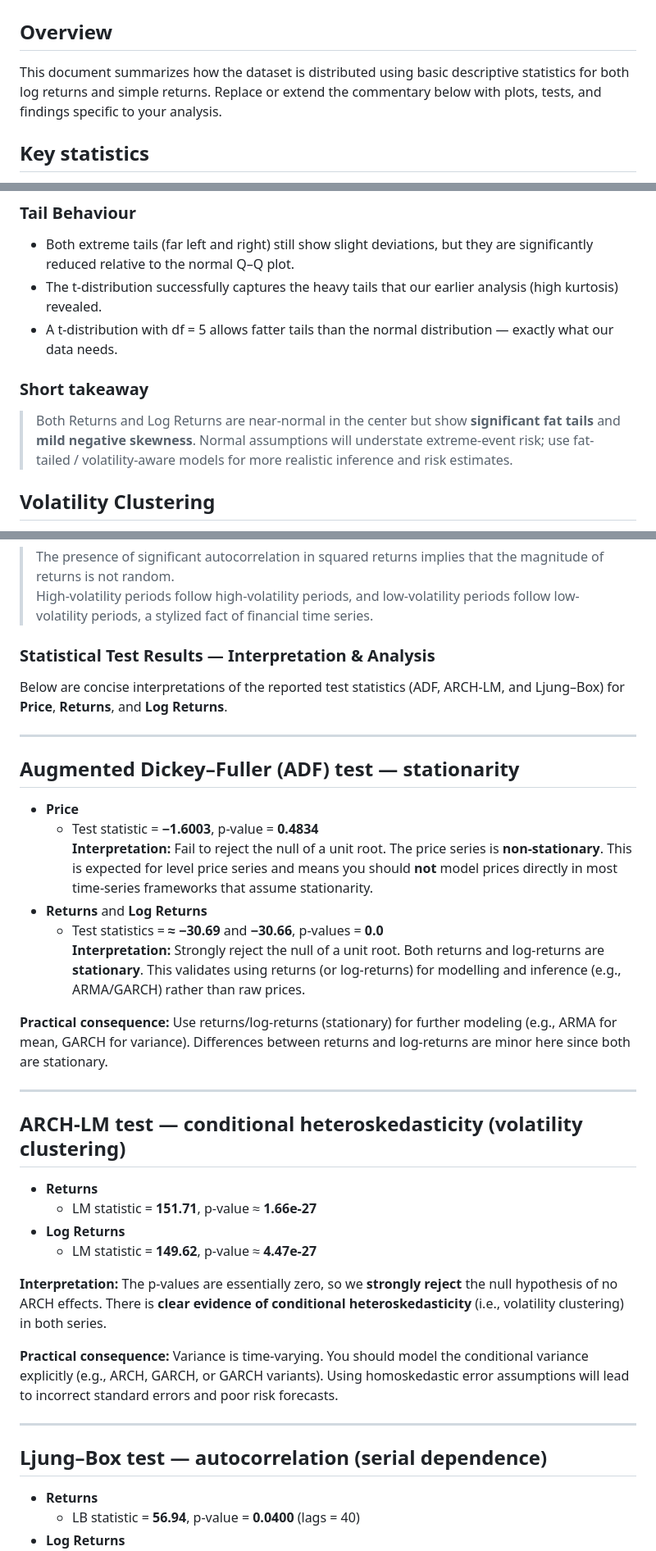
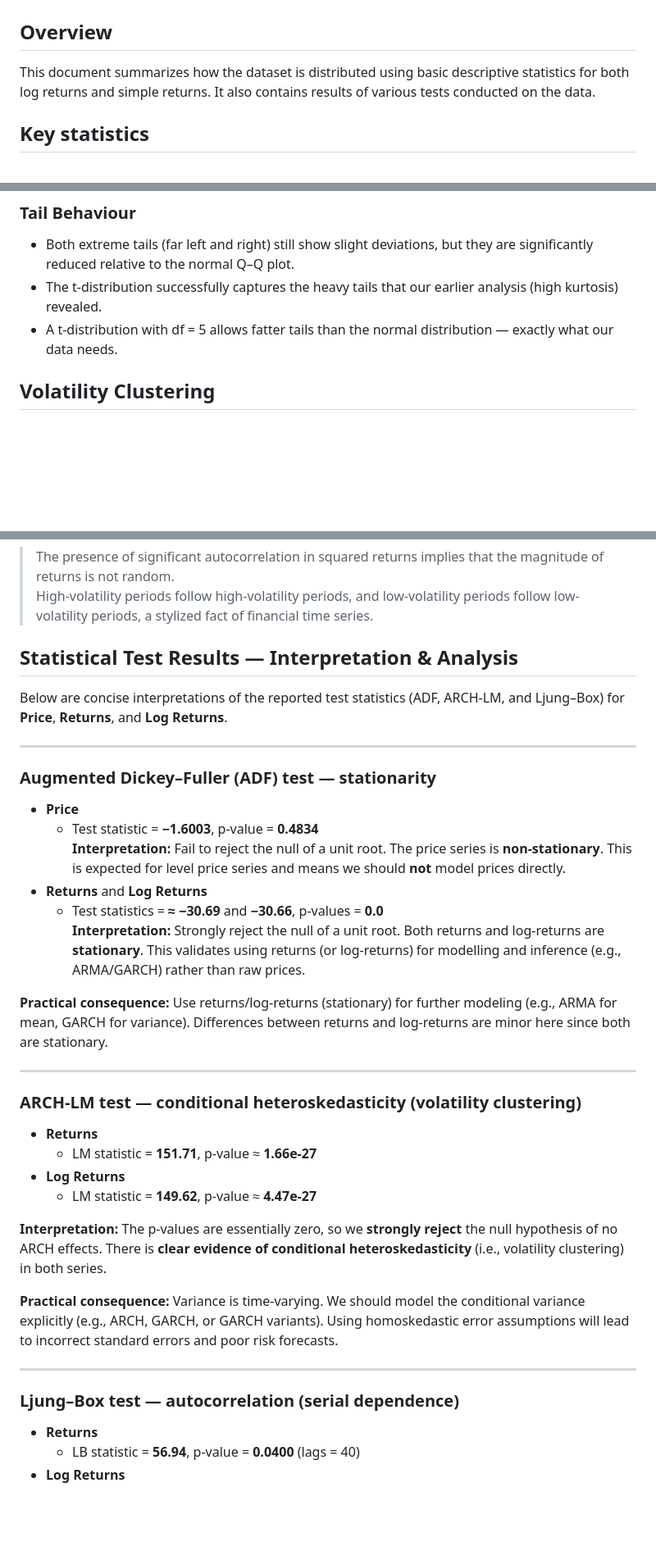
Before and after one commit to jaymehta132/FTSE-TimeSeriesAnalysis, a Markdown page: results/eda/README.md, 3 parts joined by grey strips. Shown at 82% size. Rendered like a GitHub page; blank space fills up the shorter version.

Commit message:
updated readme for eda

```diff
--- a/results/eda/README.md
+++ b/results/eda/README.md
@@ -1,7 +1,7 @@
 # Distribution summary — Log Returns & Returns
 
 ## Overview
-This document summarizes how the dataset is distributed using basic descriptive statistics for both log returns and simple returns. Replace or extend the commentary below with plots, tests, and findings specific to your analysis.
+This document summarizes how the dataset is distributed using basic descriptive statistics for both log returns and simple returns. It also contains results of various tests conducted on the data.
 
 ## Key statistics
 - Log returns
@@ -67,11 +67,6 @@ The Q–Q plots for both **Returns** and **Log Returns** were compared against a
 - The t-distribution successfully captures the heavy tails that our earlier analysis (high kurtosis) revealed.
 - A t-distribution with df = 5 allows fatter tails than the normal distribution — exactly what our data needs.
 
-<!-- **Suggested README snippet**
-- Include the Q–Q plot image next to this text (e.g., `results/qq_plot_returns.png` and `results/qq_plot_log_returns.png`) so readers can visually confirm the tail deviation discussed above. -->
-
-### Short takeaway
-> Both Returns and Log Returns are near-normal in the center but show **significant fat tails** and **mild negative skewness**. Normal assumptions will understate extreme-event risk; use fat-tailed / volatility-aware models for more realistic inference and risk estimates.
 
 ## Volatility Clustering
 
@@ -101,16 +96,16 @@ Volatility clustering refers to the tendency of large changes in returns (positi
 > The presence of significant autocorrelation in squared returns implies that the magnitude of returns is not random.
 > High-volatility periods follow high-volatility periods, and low-volatility periods follow low-volatility periods, a stylized fact of financial time series.
 
-### Statistical Test Results — Interpretation & Analysis
+## Statistical Test Results — Interpretation & Analysis
 
 Below are concise interpretations of the reported test statistics (ADF, ARCH-LM, and Ljung–Box) for **Price**, **Returns**, and **Log Returns**.
 
 ---
 
-## Augmented Dickey–Fuller (ADF) test — stationarity
+### Augmented Dickey–Fuller (ADF) test — stationarity
 - **Price**
   - Test statistic = **−1.6003**, p-value = **0.4834**
-  **Interpretation:** Fail to reject the null of a unit root. The price series is **non-stationary**. This is expected for level price series and means you should **not** model prices directly in most time-series frameworks that assume stationarity.
+  **Interpretation:** Fail to reject the null of a unit root. The price series is **non-stationary**. This is expected for level price series and means we should **not** model prices directly.
 - **Returns** and **Log Returns**
   - Test statistics = **≈ −30.69** and **−30.66**, p-values = **0.0**
   **Interpretation:** Strongly reject the null of a unit root. Both returns and log-returns are **stationary**. This validates using returns (or log-returns) for modelling and inference (e.g., ARMA/GARCH) rather than raw prices.
@@ -119,7 +114,7 @@ Below are concise interpretations of the reported test statistics (ADF, ARCH-LM,
 
 ---
 
-## ARCH-LM test — conditional heteroskedasticity (volatility clustering)
+### ARCH-LM test — conditional heteroskedasticity (volatility clustering)
 - **Returns**
   - LM statistic = **151.71**, p-value ≈ **1.66e-27**
 - **Log Returns**
@@ -127,11 +122,11 @@ Below are concise interpretations of the reported test statistics (ADF, ARCH-LM,
 
 **Interpretation:** The p-values are essentially zero, so we **strongly reject** the null hypothesis of no ARCH effects. There is **clear evidence of conditional heteroskedasticity** (i.e., volatility clustering) in both series.
 
-**Practical consequence:** Variance is time-varying. You should model the conditional variance explicitly (e.g., ARCH, GARCH, or GARCH variants). Using homoskedastic error assumptions will lead to incorrect standard errors and poor risk forecasts.
+**Practical consequence:** Variance is time-varying. We should model the conditional variance explicitly (e.g., ARCH, GARCH, or GARCH variants). Using homoskedastic error assumptions will lead to incorrect standard errors and poor risk forecasts.
 
 ---
 
-## Ljung–Box test — autocorrelation (serial dependence)
+### Ljung–Box test — autocorrelation (serial dependence)
 - **Returns**
   - LB statistic = **56.94**, p-value = **0.0400** (lags = 40)
 - **Log Returns**
```
Also changed, not shown: other parts of results/eda/README.md (+2 -53 lines).
